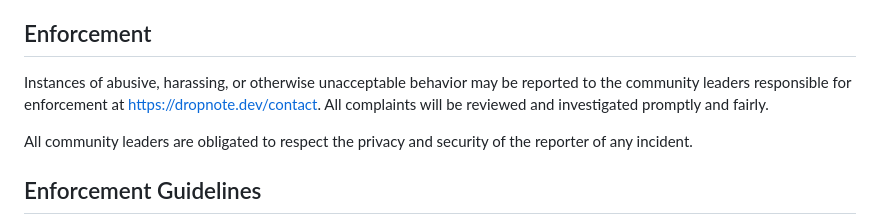
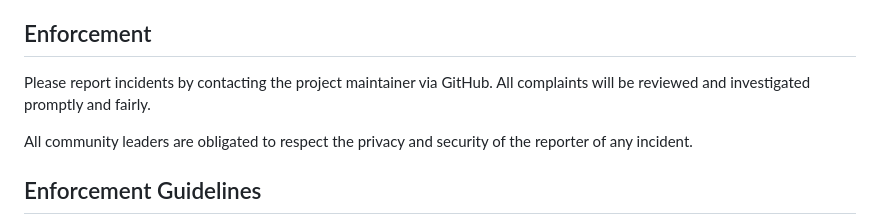
Before and after one commit to bastian-js/dropnote, a Markdown page: CODE_OF_CONDUCT.md, the part around the change. GitHub-like rendering.

Commit message:
Revise incident reporting process in CODE_OF_CONDUCT
Updated reporting instructions for incidents to contact the project maintainer via GitHub.

```diff
--- a/CODE_OF_CONDUCT.md
+++ b/CODE_OF_CONDUCT.md
@@ -58,9 +58,7 @@ representative at an online or offline event.
 
 ## Enforcement
 
-Instances of abusive, harassing, or otherwise unacceptable behavior may be
-reported to the community leaders responsible for enforcement at
-https://dropnote.dev/contact.
+Please report incidents by contacting the project maintainer via GitHub.
 All complaints will be reviewed and investigated promptly and fairly.
 
 All community leaders are obligated to respect the privacy and security of the
```
